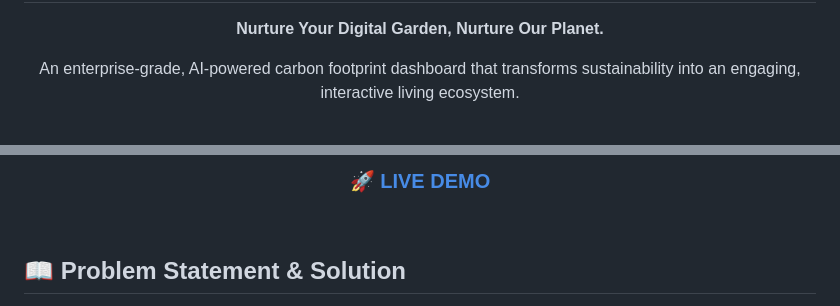
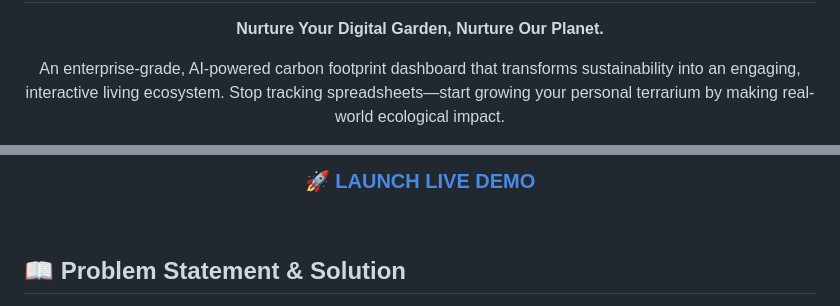
Before and after one commit to Mahesh-Nandigam/Ecosphere, a Markdown page: README.md, 2 parts joined by grey strips. GitHub-like rendering.

```diff
--- a/README.md
+++ b/README.md
@@ -7,5 +7,6 @@
 
   <p align="center">
     An enterprise-grade, AI-powered carbon footprint dashboard that transforms sustainability into an engaging, interactive living ecosystem.
+    Stop tracking spreadsheets—start growing your personal terrarium by making real-world ecological impact.
   </p>
 
@@ -17,5 +13,5 @@
   <h3>
-    <a href="https://ecosphere-111822887564.asia-south1.run.app">🚀 LIVE DEMO</a>
+    <a href="https://ecosphere-111822887564.asia-south1.run.app">🚀 LAUNCH LIVE DEMO</a>
   </h3>
 </div>
 
```
Also changed, not shown: other parts of README.md (+0 -5 lines).
